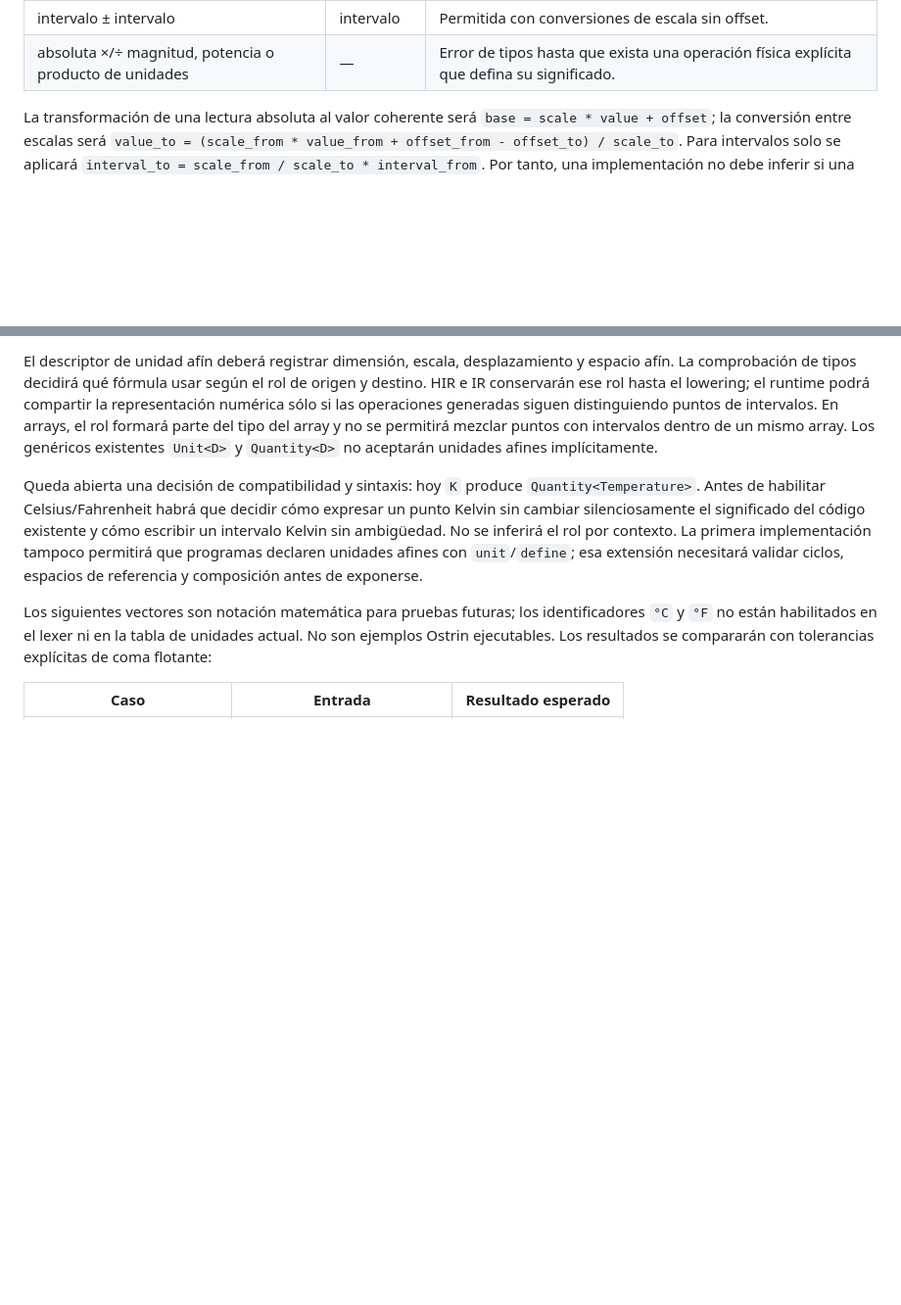
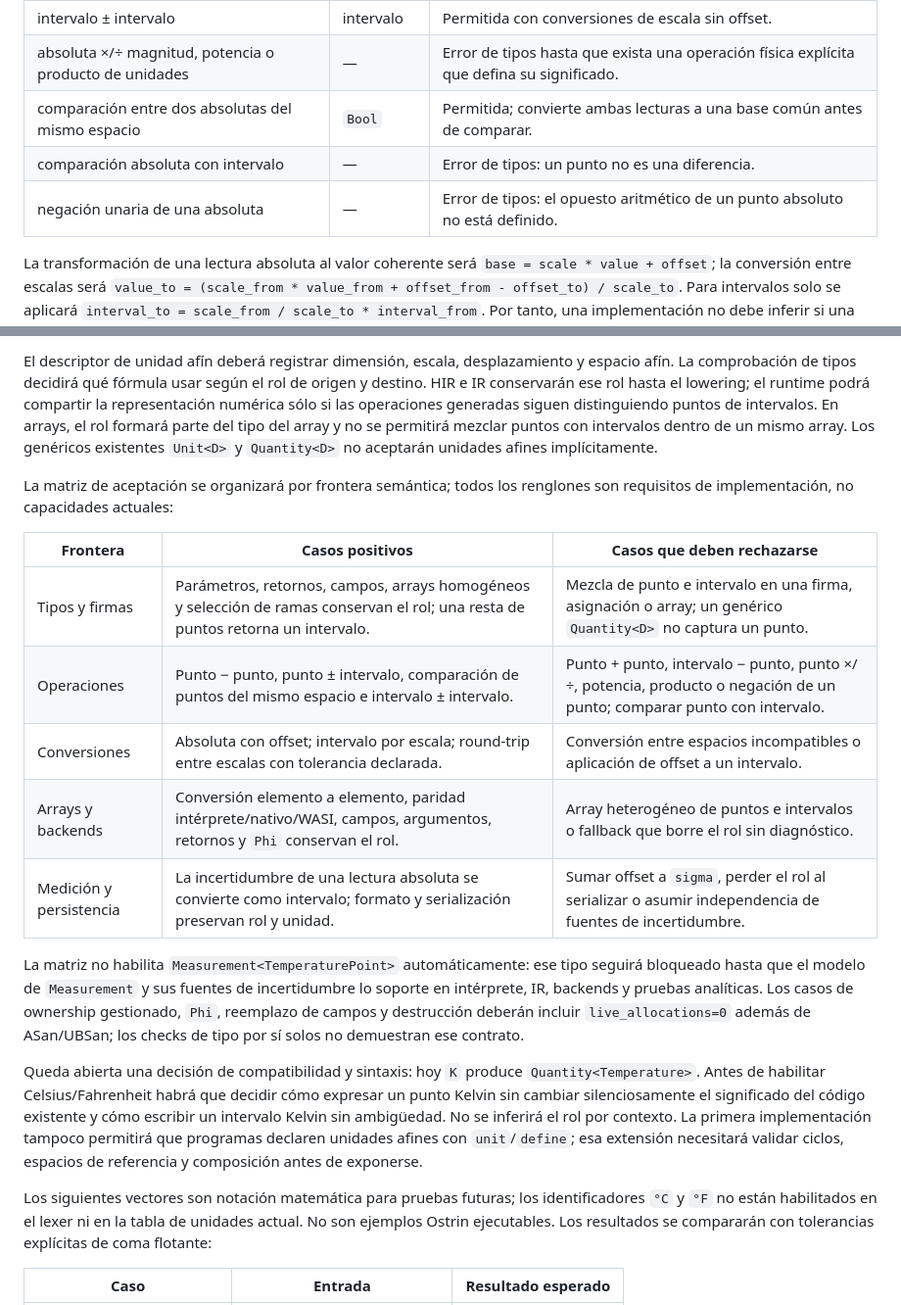
Before and after one commit to sircalch/Ostrin, a Markdown page: docs/design/01-variables-tipos-unidades.md, 2 parts joined by grey strips. Shown at 98% size. Drawn GitHub-style; blank space fills up the shorter version.

Commit message:
docs: specify affine temperature acceptance matrix

```diff
--- a/docs/design/01-variables-tipos-unidades.md
+++ b/docs/design/01-variables-tipos-unidades.md
@@ -338,6 +338,9 @@ Ambos comparten la dimensión física `Temperature`, pero tienen reglas algebrai
 | absoluta + absoluta | — | Error de tipos: sumar puntos absolutos no tiene interpretación definida. |
 | intervalo ± intervalo | intervalo | Permitida con conversiones de escala sin offset. |
 | absoluta ×/÷ magnitud, potencia o producto de unidades | — | Error de tipos hasta que exista una operación física explícita que defina su significado. |
+| comparación entre dos absolutas del mismo espacio | `Bool` | Permitida; convierte ambas lecturas a una base común antes de comparar. |
+| comparación absoluta con intervalo | — | Error de tipos: un punto no es una diferencia. |
+| negación unaria de una absoluta | — | Error de tipos: el opuesto aritmético de un punto absoluto no está definido. |
 
 La transformación de una lectura absoluta al valor coherente será `base = scale * value + offset`;
 la conversión entre escalas será `value_to = (scale_from * value_from + offset_from -
@@ -368,6 +371,23 @@ conservarán ese rol hasta el lowering; el runtime podrá compartir la represent
 si las operaciones generadas siguen distinguiendo puntos de intervalos. En arrays, el rol formará
 parte del tipo del array y no se permitirá mezclar puntos con intervalos dentro de un mismo array.
 Los genéricos existentes `Unit<D>` y `Quantity<D>` no aceptarán unidades afines implícitamente.
+
+La matriz de aceptación se organizará por frontera semántica; todos los renglones son requisitos de
+implementación, no capacidades actuales:
+
+| Frontera | Casos positivos | Casos que deben rechazarse |
+| --- | --- | --- |
+| Tipos y firmas | Parámetros, retornos, campos, arrays homogéneos y selección de ramas conservan el rol; una resta de puntos retorna un intervalo. | Mezcla de punto e intervalo en una firma, asignación o array; un genérico `Quantity<D>` no captura un punto. |
+| Operaciones | Punto − punto, punto ± intervalo, comparación de puntos del mismo espacio e intervalo ± intervalo. | Punto + punto, intervalo − punto, punto ×/÷, potencia, producto o negación de un punto; comparar punto con intervalo. |
+| Conversiones | Absoluta con offset; intervalo por escala; round-trip entre escalas con tolerancia declarada. | Conversión entre espacios incompatibles o aplicación de offset a un intervalo. |
+| Arrays y backends | Conversión elemento a elemento, paridad intérprete/nativo/WASI, campos, argumentos, retornos y `Phi` conservan el rol. | Array heterogéneo de puntos e intervalos o fallback que borre el rol sin diagnóstico. |
+| Medición y persistencia | La incertidumbre de una lectura absoluta se convierte como intervalo; formato y serialización preservan rol y unidad. | Sumar offset a `sigma`, perder el rol al serializar o asumir independencia de fuentes de incertidumbre. |
+
+La matriz no habilita `Measurement<TemperaturePoint>` automáticamente: ese tipo seguirá bloqueado
+hasta que el modelo de `Measurement` y sus fuentes de incertidumbre lo soporte en intérprete, IR,
+backends y pruebas analíticas. Los casos de ownership gestionado, `Phi`, reemplazo de campos y
+destrucción deberán incluir `live_allocations=0` además de ASan/UBSan; los checks de tipo por sí
+solos no demuestran ese contrato.
 
 Queda abierta una decisión de compatibilidad y sintaxis: hoy `K` produce `Quantity<Temperature>`.
 Antes de habilitar Celsius/Fahrenheit habrá que decidir cómo expresar un punto Kelvin sin cambiar
```
